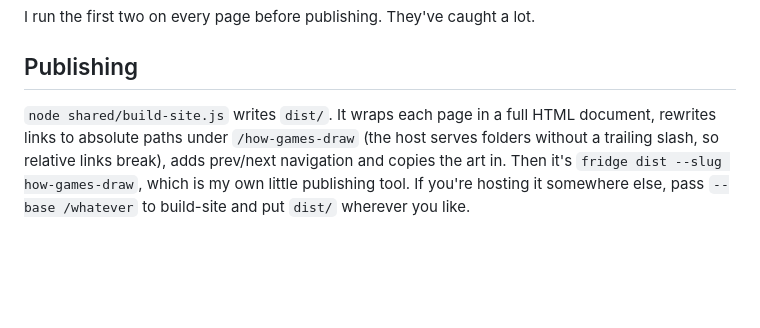
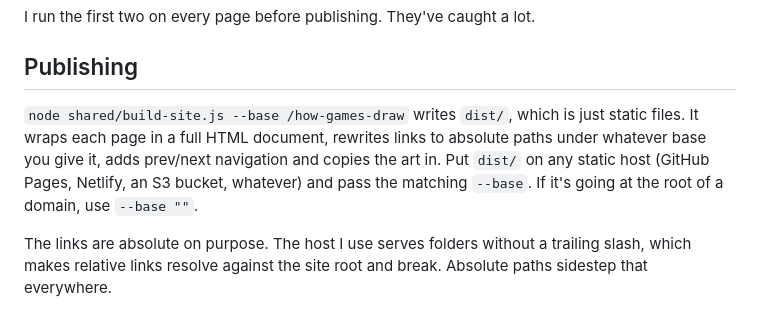
Before and after one commit to AlrikOlson/how-games-draw, a Markdown page: README.md, the part around the change. Drawn GitHub-style; blank space fills up the shorter version.

Commit message:
README: publishing section for any static host

```diff
--- a/README.md
+++ b/README.md
@@ -55,4 +55,6 @@ I run the first two on every page before publishing. They've caught a lot.
 
 ## Publishing
 
-`node shared/build-site.js` writes `dist/`. It wraps each page in a full HTML document, rewrites links to absolute paths under `/how-games-draw` (the host serves folders without a trailing slash, so relative links break), adds prev/next navigation and copies the art in. Then it's `fridge dist --slug how-games-draw`, which is my own little publishing tool. If you're hosting it somewhere else, pass `--base /whatever` to build-site and put `dist/` wherever you like.
+`node shared/build-site.js --base /how-games-draw` writes `dist/`, which is just static files. It wraps each page in a full HTML document, rewrites links to absolute paths under whatever base you give it, adds prev/next navigation and copies the art in. Put `dist/` on any static host (GitHub Pages, Netlify, an S3 bucket, whatever) and pass the matching `--base`. If it's going at the root of a domain, use `--base ""`.
+
+The links are absolute on purpose. The host I use serves folders without a trailing slash, which makes relative links resolve against the site root and break. Absolute paths sidestep that everywhere.
```
